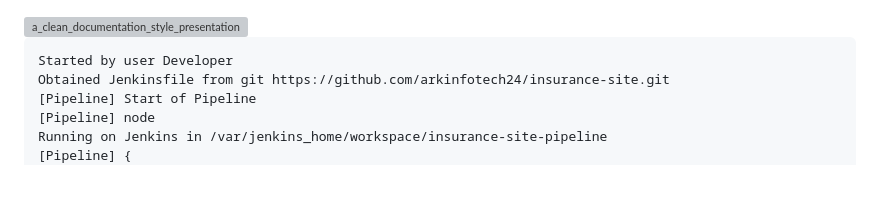
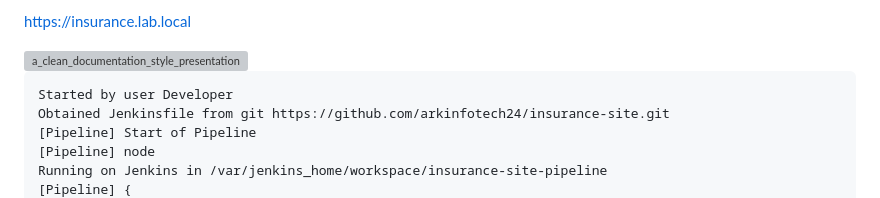
Before and after one commit to arkinfotech24/insurance-site, a Markdown page: README.md, the part around the change. Drawn GitHub-style; grey boxes are pictures that could not be loaded.

````diff
--- a/README.md
+++ b/README.md
@@ -1,3 +1,5 @@
+https://insurance.lab.local
+
 <img width="1536" height="1024" alt="a_clean_documentation_style_presentation_slide png" src="https://github.com/user-attachments/assets/39a5b211-21ec-41c8-95b0-6f4097d2ce03" />
 
 ```
````
